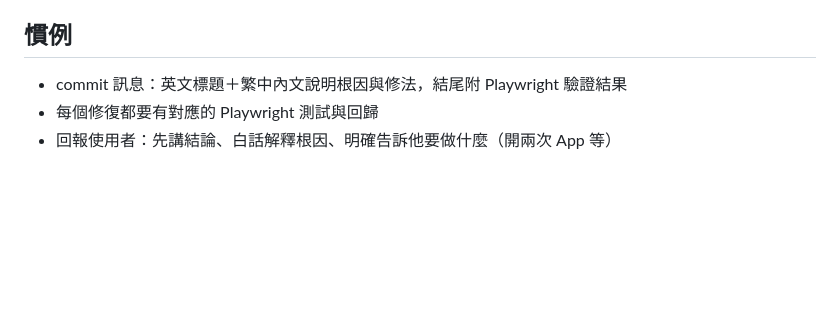
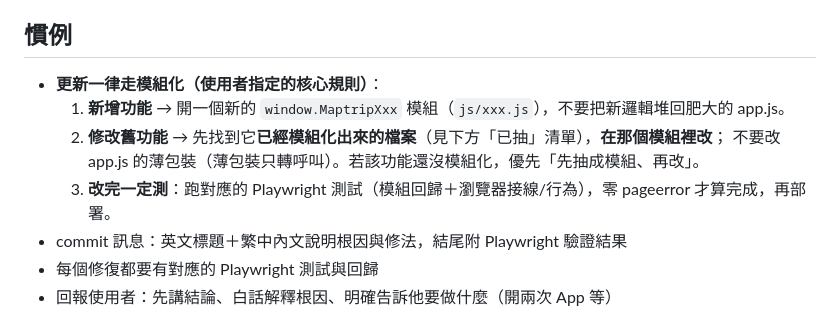
Before and after one commit to LiXuanWu8857/Maptrip, a Markdown page: CLAUDE.md, the part around the change. GitHub-like rendering; blank space fills up the shorter version.

Commit message:
docs: add core rule — all updates go through modules (new=new module, edit=edit the module, then test)
使用者指定的核心開發規則，加入 CLAUDE.md「慣例」段最前面：
1. 新增功能 → 開新的 window.MaptripXxx 模組，別堆回 app.js。
2. 修改舊功能 → 到它已模組化的檔案裡改（不是改 app.js 薄包裝）；還沒模組化的先抽再改。
3. 改完一定跑對應 Playwright 測試（回歸＋接線/行為），零 pageerror 才算完成再部署。

Co-Authored-By: Claude Opus 4.8 <noreply@anthropic.com>
Claude-Session: https://claude.ai/code/session_01W3vWTynfTT1gUmPkHqpWPQ

```diff
--- a/CLAUDE.md
+++ b/CLAUDE.md
@@ -167,6 +167,11 @@
 
 ## 慣例
 
+- **更新一律走模組化（使用者指定的核心規則）**：
+  1. **新增功能** → 開一個新的 `window.MaptripXxx` 模組（`js/xxx.js`），不要把新邏輯堆回肥大的 app.js。
+  2. **修改舊功能** → 先找到它**已經模組化出來的檔案**（見下方「已抽」清單），**在那個模組裡改**；
+     不要改 app.js 的薄包裝（薄包裝只轉呼叫）。若該功能還沒模組化，優先「先抽成模組、再改」。
+  3. **改完一定測**：跑對應的 Playwright 測試（模組回歸＋瀏覽器接線/行為），零 pageerror 才算完成，再部署。
 - commit 訊息：英文標題＋繁中內文說明根因與修法，結尾附 Playwright 驗證結果
 - 每個修復都要有對應的 Playwright 測試與回歸
 - 回報使用者：先講結論、白話解釋根因、明確告訴他要做什麼（開兩次 App 等）
```
